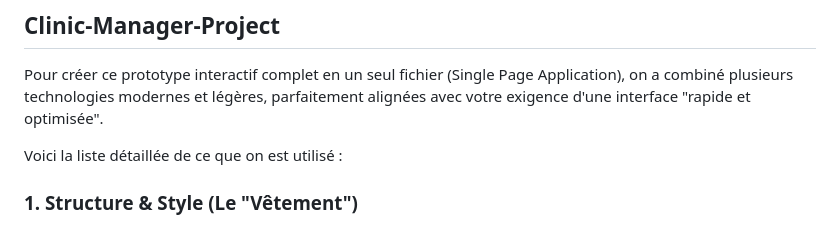
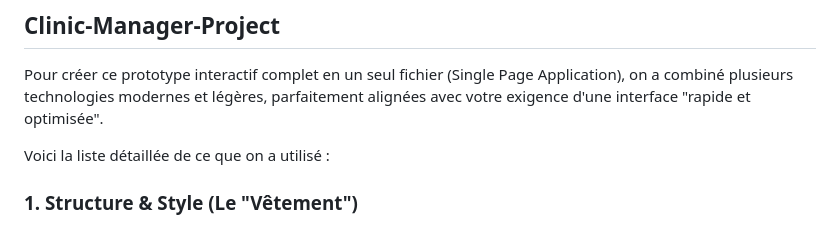
Before and after one commit to Cratosaris/Clinic-Manager-Project, a Markdown page: README.md, the part around the change. Drawn GitHub-style.

Commit message:
Fix grammatical errors in README
Corrected grammatical errors in the README.

```diff
--- a/README.md
+++ b/README.md
@@ -2,7 +2,7 @@
 
 Pour créer ce prototype interactif complet en un seul fichier (Single Page Application), on a combiné plusieurs technologies modernes et légères, parfaitement alignées avec votre exigence d'une interface "rapide et optimisée".
 
-Voici la liste détaillée de ce que on est utilisé :
+Voici la liste détaillée de ce que on a utilisé :
 
 ### 1. Structure & Style (Le "Vêtement")
 
```
